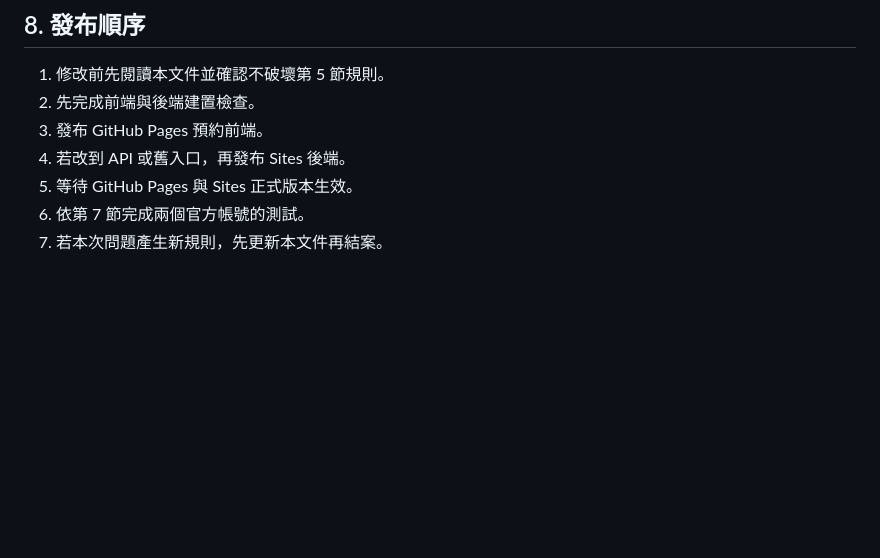
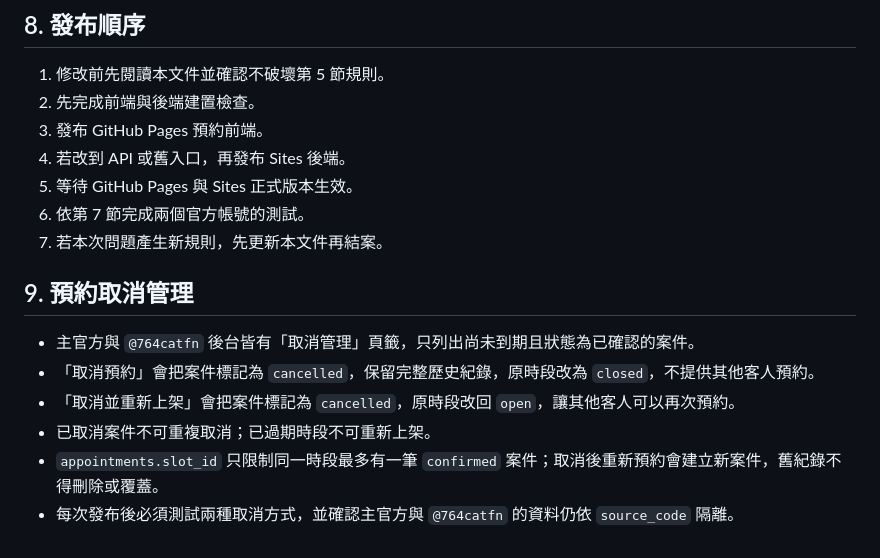
Before and after one commit to b10211147-hub/luck-assessment-v1, a Markdown page: BOOKING_SYSTEM_RUNBOOK.md, the part around the change. GitHub-like rendering; blank space fills up the shorter version.

Commit message:
Document appointment cancellation workflow

```diff
--- a/BOOKING_SYSTEM_RUNBOOK.md
+++ b/BOOKING_SYSTEM_RUNBOOK.md
@@ -127,3 +127,12 @@ LINE Login Channel ID、LIFF ID 與 Messaging API Channel ID 是不同用途，
 5. 等待 GitHub Pages 與 Sites 正式版本生效。
 6. 依第 7 節完成兩個官方帳號的測試。
 7. 若本次問題產生新規則，先更新本文件再結案。
+
+## 9. 預約取消管理
+
+- 主官方與 `@764catfn` 後台皆有「取消管理」頁籤，只列出尚未到期且狀態為已確認的案件。
+- 「取消預約」會把案件標記為 `cancelled`，保留完整歷史紀錄，原時段改為 `closed`，不提供其他客人預約。
+- 「取消並重新上架」會把案件標記為 `cancelled`，原時段改回 `open`，讓其他客人可以再次預約。
+- 已取消案件不可重複取消；已過期時段不可重新上架。
+- `appointments.slot_id` 只限制同一時段最多有一筆 `confirmed` 案件；取消後重新預約會建立新案件，舊紀錄不得刪除或覆蓋。
+- 每次發布後必須測試兩種取消方式，並確認主官方與 `@764catfn` 的資料仍依 `source_code` 隔離。
```
